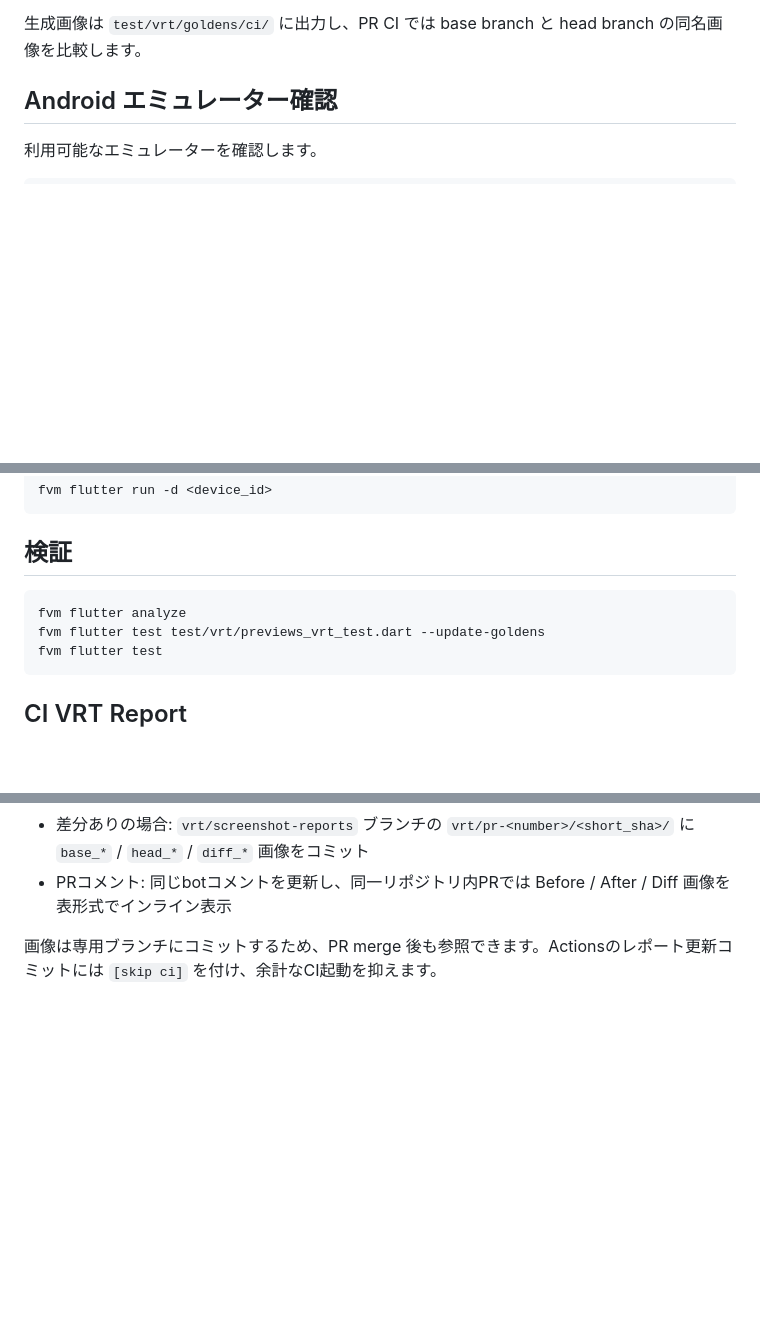
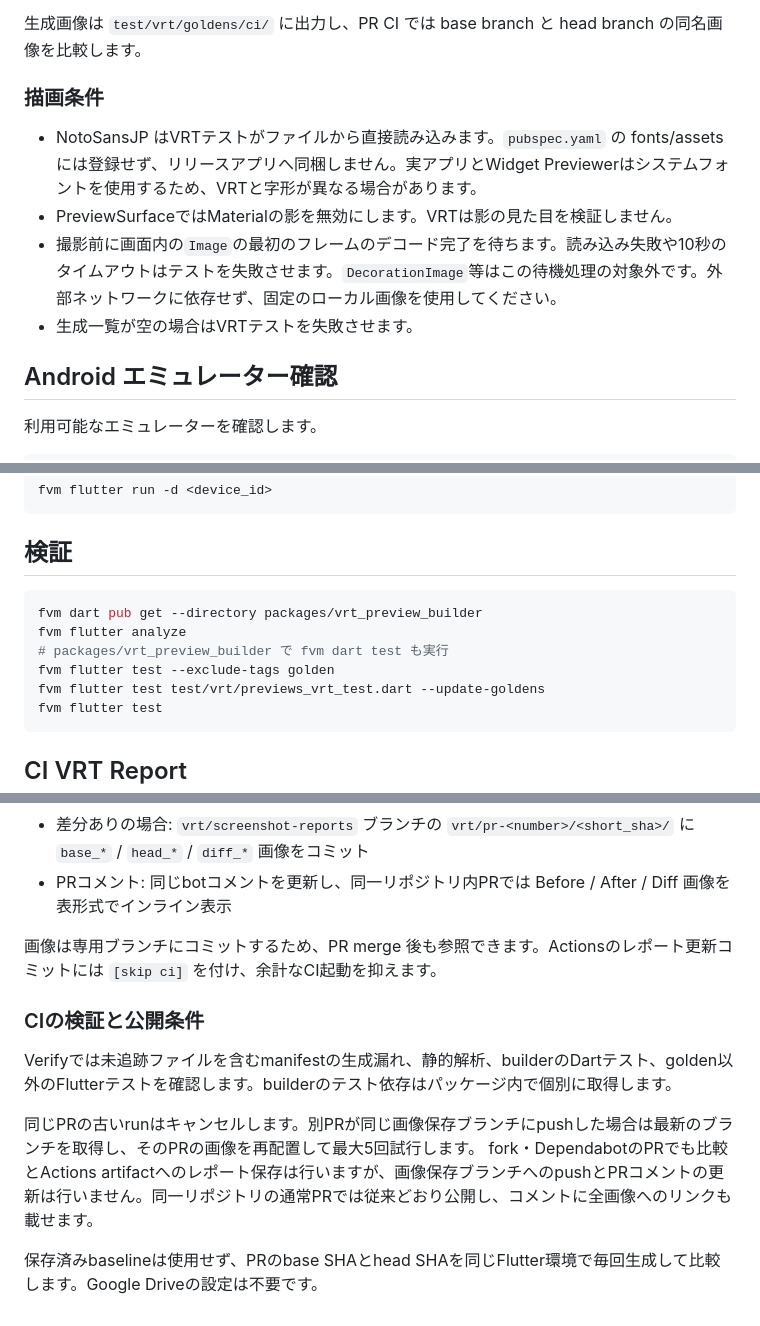
Before and after one commit to sakusaku3939/flutter-widget-previewer-test, a Markdown page: README.md, 3 parts joined by grey strips. GitHub-like rendering; blank space fills up the shorter version.

Commit message:
docs: describe VRT constraints and CI behavior

````diff
--- a/README.md
+++ b/README.md
@@ -68,6 +68,13 @@ fvm flutter test test/vrt/previews_vrt_test.dart
 生成された `test/vrt/goldens/ci/*.png` はローカル確認用の一時成果物で、コミット対象にはしません。
 
 生成画像は `test/vrt/goldens/ci/` に出力し、PR CI では base branch と head branch の同名画像を比較します。
+
+### 描画条件
+
+- NotoSansJP はVRTテストがファイルから直接読み込みます。`pubspec.yaml` の fonts/assets には登録せず、リリースアプリへ同梱しません。実アプリとWidget Previewerはシステムフォントを使用するため、VRTと字形が異なる場合があります。
+- PreviewSurfaceではMaterialの影を無効にします。VRTは影の見た目を検証しません。
+- 撮影前に画面内の`Image`の最初のフレームのデコード完了を待ちます。読み込み失敗や10秒のタイムアウトはテストを失敗させます。`DecorationImage`等はこの待機処理の対象外です。外部ネットワークに依存せず、固定のローカル画像を使用してください。
+- 生成一覧が空の場合はVRTテストを失敗させます。
 
 ## Android エミュレーター確認
 
@@ -98,7 +105,10 @@ fvm flutter run -d <device_id>
 ## 検証
 
 ```bash
+fvm dart pub get --directory packages/vrt_preview_builder
 fvm flutter analyze
+# packages/vrt_preview_builder で fvm dart test も実行
+fvm flutter test --exclude-tags golden
 fvm flutter test test/vrt/previews_vrt_test.dart --update-goldens
 fvm flutter test
 ```
@@ -113,3 +123,12 @@ GitHub Actions の `vrt` workflow では、`Verify` job で生成済みVRT一覧
 - PRコメント: 同じbotコメントを更新し、同一リポジトリ内PRでは Before / After / Diff 画像を表形式でインライン表示
 
 画像は専用ブランチにコミットするため、PR merge 後も参照できます。Actionsのレポート更新コミットには `[skip ci]` を付け、余計なCI起動を抑えます。
+
+### CIの検証と公開条件
+
+Verifyでは未追跡ファイルを含むmanifestの生成漏れ、静的解析、builderのDartテスト、golden以外のFlutterテストを確認します。builderのテスト依存はパッケージ内で個別に取得します。
+
+同じPRの古いrunはキャンセルします。別PRが同じ画像保存ブランチにpushした場合は最新のブランチを取得し、そのPRの画像を再配置して最大5回試行します。
+fork・DependabotのPRでも比較とActions artifactへのレポート保存は行いますが、画像保存ブランチへのpushとPRコメントの更新は行いません。同一リポジトリの通常PRでは従来どおり公開し、コメントに全画像へのリンクも載せます。
+
+保存済みbaselineは使用せず、PRのbase SHAとhead SHAを同じFlutter環境で毎回生成して比較します。Google Driveの設定は不要です。
````
Also changed, not shown: other parts of README.md (+1 -1 lines).
